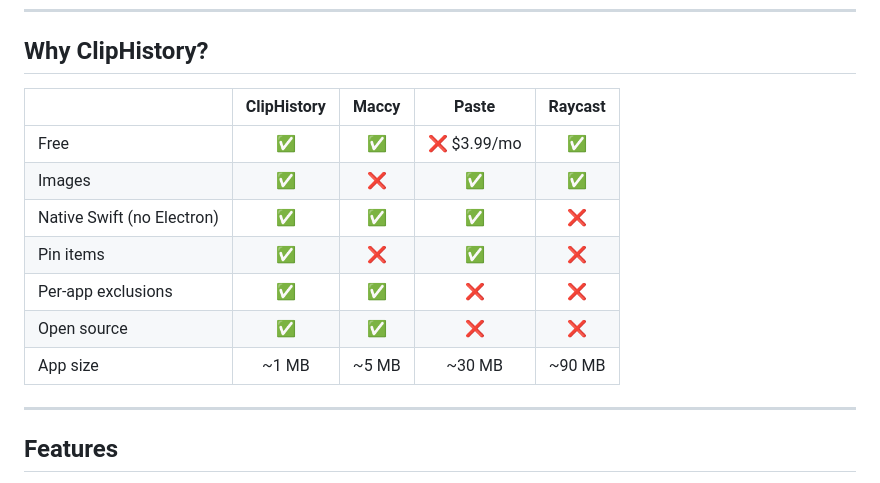
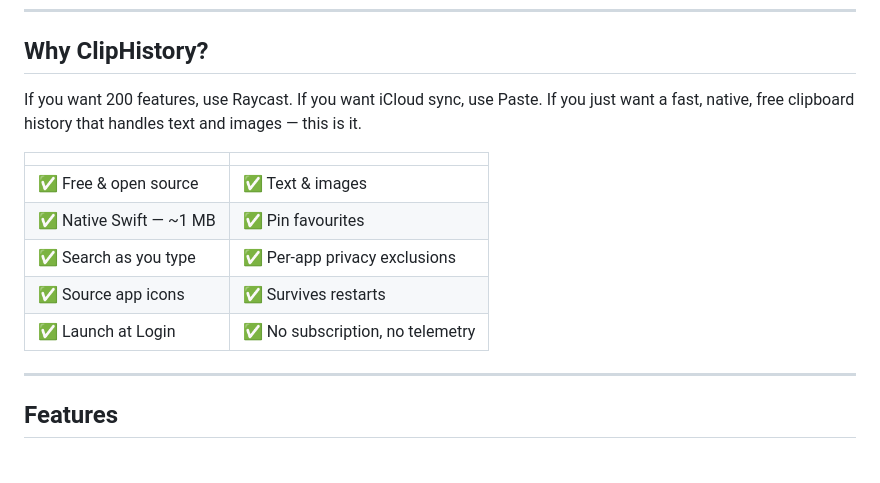
Before and after one commit to jmstach/ClipHistory, a Markdown page: README.md, the part around the change. GitHub-like rendering.

Commit message:
Replace competitor comparison table with honest feature table

```diff
--- a/README.md
+++ b/README.md
@@ -28,15 +28,15 @@ One hotkey. Instant popup. Text and images. No subscription.
 
 ## Why ClipHistory?
 
-| | ClipHistory | Maccy | Paste | Raycast |
-|---|:---:|:---:|:---:|:---:|
-| Free | ✅ | ✅ | ❌ $3.99/mo | ✅ |
-| Images | ✅ | ❌ | ✅ | ✅ |
-| Native Swift (no Electron) | ✅ | ✅ | ✅ | ❌ |
-| Pin items | ✅ | ❌ | ✅ | ❌ |
-| Per-app exclusions | ✅ | ✅ | ❌ | ❌ |
-| Open source | ✅ | ✅ | ❌ | ❌ |
-| App size | ~1 MB | ~5 MB | ~30 MB | ~90 MB |
+If you want 200 features, use Raycast. If you want iCloud sync, use Paste. If you just want a fast, native, free clipboard history that handles text and images — this is it.
+
+| | |
+|---|---|
+| ✅ Free & open source | ✅ Text & images |
+| ✅ Native Swift — ~1 MB | ✅ Pin favourites |
+| ✅ Search as you type | ✅ Per-app privacy exclusions |
+| ✅ Source app icons | ✅ Survives restarts |
+| ✅ Launch at Login | ✅ No subscription, no telemetry |
 
 ---
 
```
